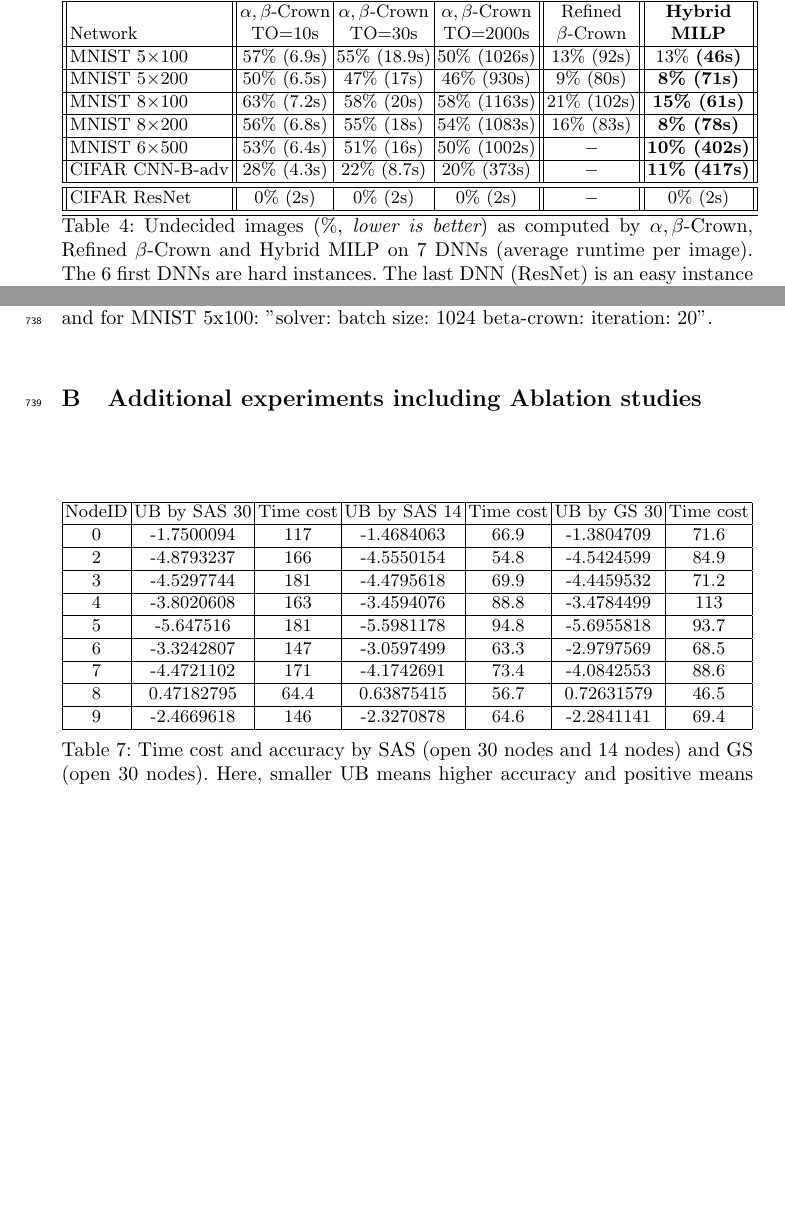
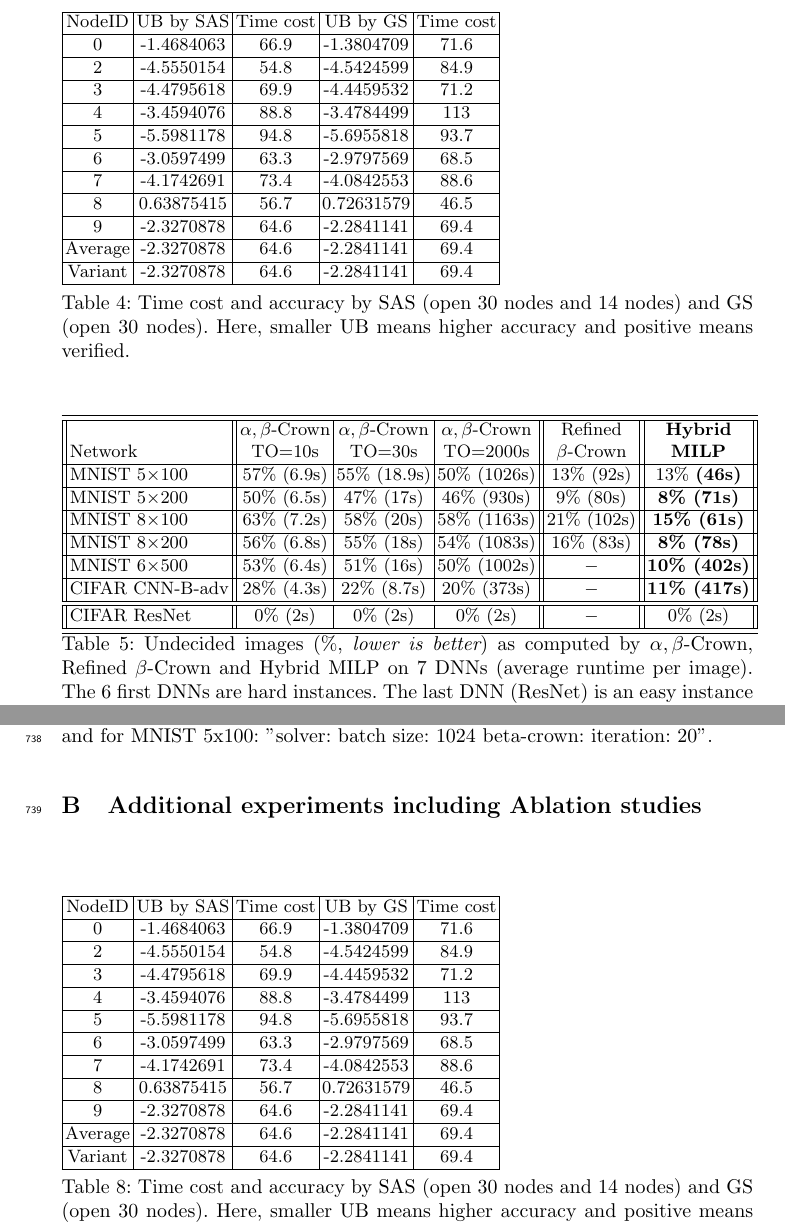
Before and after one commit to blaisegenest/vericompensate, a LaTeX paper (ATVA 2025/Paper_noProof.tex, which reads ATVA 2025/experiments.tex, ATVA 2025/proofsb.tex): two parts of pages 17 and 23 of 31 before the commit and two parts of pages 17 and 24 of 31 after it, joined at a grey line, cut at the place of the change, the shorter picture padded with empty space. Compiled offline with pdfLaTeX.

Commit message:
update plot

```diff
--- a/ATVA 2025/experiments.tex
+++ b/ATVA 2025/experiments.tex
@@ -196,6 +196,39 @@ The curve is not as smooth as in Fig.~\ref{fig_table3}, as a unique neuron is co
 
 {\sf SAS} (even {\sf GS}$=s_{FSB}$) is much more accurate than full MILP for every reasonable time-outs considered, with $>10$ times fastest runtime at better accuracy. The reason is that even the advanced MILP solver Gurobi struggles to sort out all ReLUs. It is thus particulary important to have accurate scoring functions as {\sf SAS}, in order to optimize both accuracy and runtime. Huang \cite{DivideAndSlide} is limited in ReLUs in the previous layer, reason why it is stuck at relatively poor accuracy. The accuracy/runtime curve from {\sf GS} is closer to {\sf SAS} than the number of nodes / accuracy curve of Fig. \ref{fig_table3}. This is because some ReLU nodes deemed important by {\sf GS} are not important for accuracy, but they are also not penalizing runtime too much. Still, {\sf SAS} is faster than {\sf GS} at  every accuracy. Importantly, {\sf SAS} is more deterministic in its runtime given a number of ReLU nodes, with half the variance in runtime  over different output neurons compared with {\sf GS} for similar accuracy
 (not displayed), which helps setting a number of ReLU nodes to open.
+
+
+\begin{table}
+	\begin{tabular}{|c|c|c|c|c|}
+		\hline
+		NodeID & $\UB$ by SAS& Time cost & $\UB$ by GS  & Time cost \\
+		\hline
+		0 & -1.4684063 & 66.9 & -1.3804709 & 71.6 \\
+		\hline
+		2 & -4.5550154 & 54.8 & -4.5424599 & 84.9 \\
+		\hline
+		3 & -4.4795618 & 69.9 & -4.4459532 & 71.2 \\
+		\hline
+		4 & -3.4594076 & 88.8 & -3.4784499 & 113 \\
+		\hline
+		5 & -5.5981178 & 94.8 & -5.6955818 & 93.7 \\
+		\hline
+		6 & -3.0597499 & 63.3 & -2.9797569 & 68.5 \\
+		\hline
+		7 & -4.1742691 & 73.4 & -4.0842553 & 88.6 \\
+		\hline
+		8 & 0.63875415 & 56.7 & 0.72631579 & 46.5 \\
+		\hline
+		9 & -2.3270878 & 64.6 & -2.2841141 & 69.4 \\
+		\hline
+		Average & -2.3270878 & 64.6 & -2.2841141 & 69.4 \\
+		\hline
+		Variant & -2.3270878 & 64.6 & -2.2841141 & 69.4 \\
+		\hline
+	\end{tabular}
+	\vspace*{1ex}
+	\caption{Time cost and accuracy by SAS (open 30 nodes and 14 nodes) and GS (open 30 nodes). Here, smaller $\UB$ means higher accuracy and positive means verified.}
+\end{table}
 
 
 \subsection{Comparison with $\alpha,\beta$-Crown}
--- a/ATVA 2025/proofsb.tex
+++ b/ATVA 2025/proofsb.tex
@@ -83,27 +83,31 @@ for MNIST 5x100: "solver: batch size: 1024 beta-crown: iteration: 20".
 %\end{figure}
 
 \begin{table}
-	\begin{tabular}{|c|c|c|c|c|c|c|}
+	\begin{tabular}{|c|c|c|c|c|}
 		\hline
-		NodeID & $\UB$ by SAS 30 & Time cost & $\UB$ by SAS 14& Time cost & $\UB$ by GS 30 & Time cost \\
+		NodeID & $\UB$ by SAS& Time cost & $\UB$ by GS  & Time cost \\
 		\hline
-		0 & -1.7500094 & 117 & -1.4684063 & 66.9 & -1.3804709 & 71.6 \\
+	0 & -1.4684063 & 66.9 & -1.3804709 & 71.6 \\
 	\hline
-		2 & -4.8793237 & 166 & -4.5550154 & 54.8 & -4.5424599 & 84.9 \\
+	2 & -4.5550154 & 54.8 & -4.5424599 & 84.9 \\
 	\hline
-		3 & -4.5297744 & 181 & -4.4795618 & 69.9 & -4.4459532 & 71.2 \\
+	3 & -4.4795618 & 69.9 & -4.4459532 & 71.2 \\
 	\hline
-		4 & -3.8020608 & 163 & -3.4594076 & 88.8 & -3.4784499 & 113 \\
+	4 & -3.4594076 & 88.8 & -3.4784499 & 113 \\
 	\hline
-		5 & -5.647516 & 181 & -5.5981178 & 94.8 & -5.6955818 & 93.7 \\
+	5 & -5.5981178 & 94.8 & -5.6955818 & 93.7 \\
 	\hline
-		6 & -3.3242807 & 147 & -3.0597499 & 63.3 & -2.9797569 & 68.5 \\
+	6 & -3.0597499 & 63.3 & -2.9797569 & 68.5 \\
 	\hline
-		7 & -4.4721102 & 171 & -4.1742691 & 73.4 & -4.0842553 & 88.6 \\
+	7 & -4.1742691 & 73.4 & -4.0842553 & 88.6 \\
 	\hline
-		8 & 0.47182795 & 64.4 & 0.63875415 & 56.7 & 0.72631579 & 46.5 \\
+	8 & 0.63875415 & 56.7 & 0.72631579 & 46.5 \\
 	\hline
-		9 & -2.4669618 & 146 & -2.3270878 & 64.6 & -2.2841141 & 69.4 \\
+	9 & -2.3270878 & 64.6 & -2.2841141 & 69.4 \\
+	\hline
+		Average & -2.3270878 & 64.6 & -2.2841141 & 69.4 \\
+	\hline
+		Variant & -2.3270878 & 64.6 & -2.2841141 & 69.4 \\
 	\hline
 	\end{tabular}
 	\vspace*{1ex}
```
Also changed, not shown: ATVA 2025/CNN-B-ADV_layer7_comparison_image85.png, ATVA 2025/proofsb.tex (1 more changed lines). Lines whose indentation alone changed are shown as unchanged.
